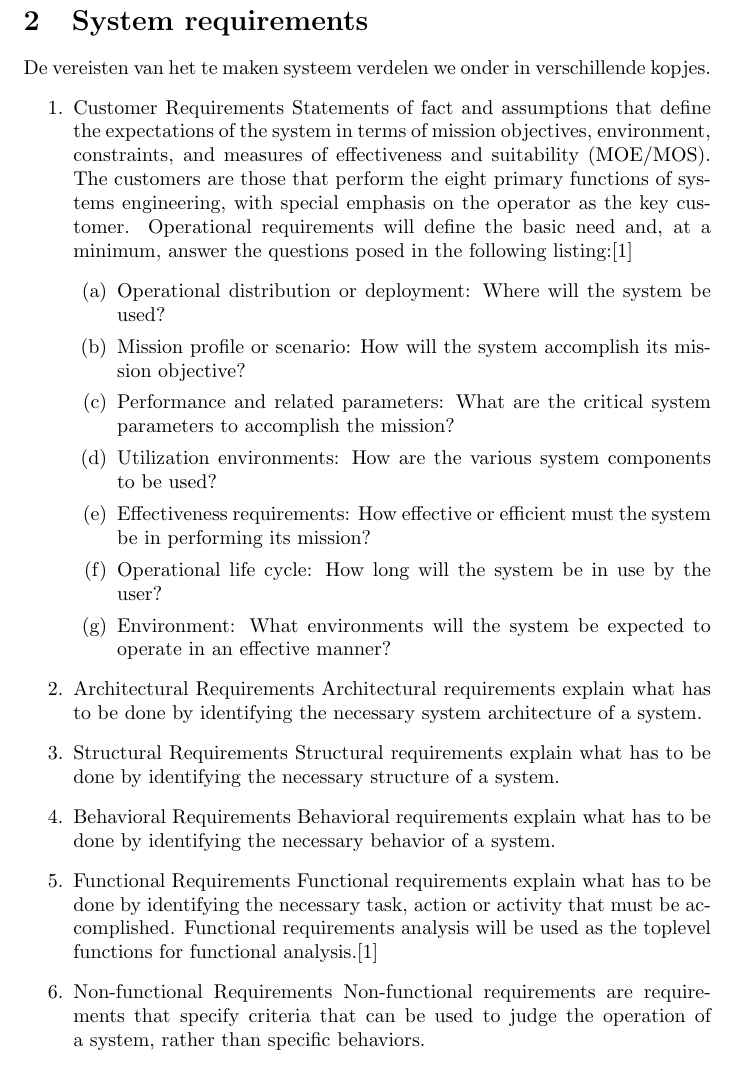
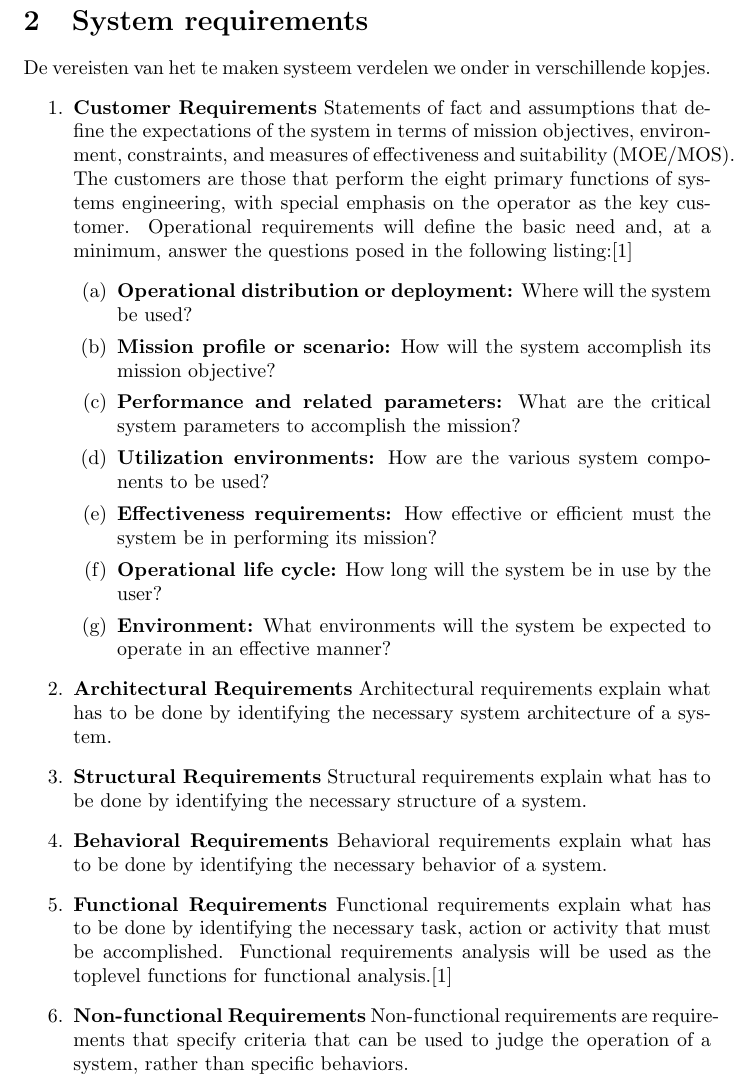
Before and after one commit to hermanbanken/Contextproject, a LaTeX document (reports/Requirements Analysis/requirements.tex): part of page 2 of 4, cut so that both start at the same text. Compiled offline with pdfLaTeX.

Commit message:
dikgedrukte titels

```diff
--- a/reports/Requirements Analysis/requirements.tex
+++ b/reports/Requirements Analysis/requirements.tex
@@ -37,26 +37,26 @@ Iedere gebruiker zal andere behoeften hebben die grotendeels overlappen. Bladieb
 De vereisten van het te maken systeem verdelen we onder in verschillende kopjes.
 \begin{enumerate}
 
-	\item{Customer Requirements}
+	\item{\textbf{Customer Requirements}}
 	Statements of fact and assumptions that define the expectations of the system in terms of mission objectives, environment, constraints, and measures of effectiveness and suitability (MOE/MOS). The customers are those that perform the eight primary functions of systems engineering, with special emphasis on the operator as the key customer. Operational requirements will define the basic need and, at a minimum, answer the questions posed in the following listing:[1]
 	\begin{enumerate}
-		\item{Operational distribution or deployment:} Where will the system be used?
-		\item{Mission profile or scenario:} How will the system accomplish its mission objective?
-		\item{Performance and related parameters:} What are the critical system parameters to accomplish the mission?
-		\item{Utilization environments:} How are the various system components to be used?
-		\item{Effectiveness requirements:} How effective or efficient must the system be in performing its mission?
-		\item{Operational life cycle:} How long will the system be in use by the user?
-		\item{Environment:} What environments will the system be expected to operate in an effective manner?
+		\item{\textbf{Operational distribution or deployment:}} Where will the system be used?
+		\item{\textbf{Mission profile or scenario:}} How will the system accomplish its mission objective?
+		\item{\textbf{Performance and related parameters:}} What are the critical system parameters to accomplish the mission?
+		\item{\textbf{Utilization environments:}} How are the various system components to be used?
+		\item{\textbf{Effectiveness requirements:}} How effective or efficient must the system be in performing its mission?
+		\item{\textbf{Operational life cycle:}} How long will the system be in use by the user?
+		\item{\textbf{Environment:}} What environments will the system be expected to operate in an effective manner?
 	\end{enumerate}
-	\item{Architectural Requirements}
+	\item{\textbf{Architectural Requirements}}
 	Architectural requirements explain what has to be done by identifying the necessary system architecture of a system.
-	\item{Structural Requirements}
+	\item{\textbf{Structural Requirements}}
 	Structural requirements explain what has to be done by identifying the necessary structure of a system.
-	\item{Behavioral Requirements}
+	\item{\textbf{Behavioral Requirements}}
 	Behavioral requirements explain what has to be done by identifying the necessary behavior of a system.
-	\item{Functional Requirements}
+	\item{\textbf{Functional Requirements}}
 	Functional requirements explain what has to be done by identifying the necessary task, action or activity that must be accomplished. Functional requirements analysis will be used as the toplevel functions for functional analysis.[1]
-	\item{Non-functional Requirements}
+	\item{\textbf{Non-functional Requirements}}
 	Non-functional requirements are requirements that specify criteria that can be used to judge the operation of a system, rather than specific behaviors.
-	\item{Performance Requirements}
+	\item{\textbf{Performance Requirements}}
 	The extent to which a mission or function must be executed; generally measured in terms of quantity, quality, coverage, timeliness or readiness. During requirements analysis, performance (how well does it have to be done) requirements will be interactively developed across all identified functions based on system life cycle factors; and characterized in terms of the degree of certainty in their estimate, the degree of criticality to system success, and their relationship to other requirements.[1]
```
Also changed, not shown: reports/Requirements Analysis/requirements.tex (6 more changed lines).
